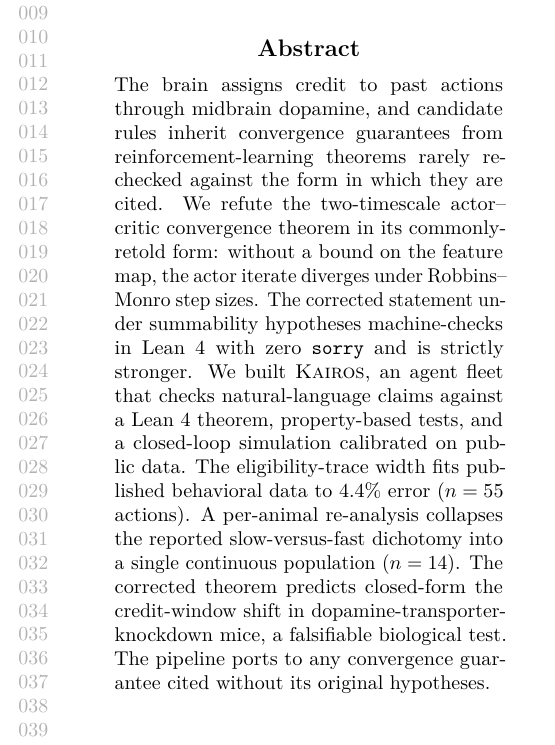
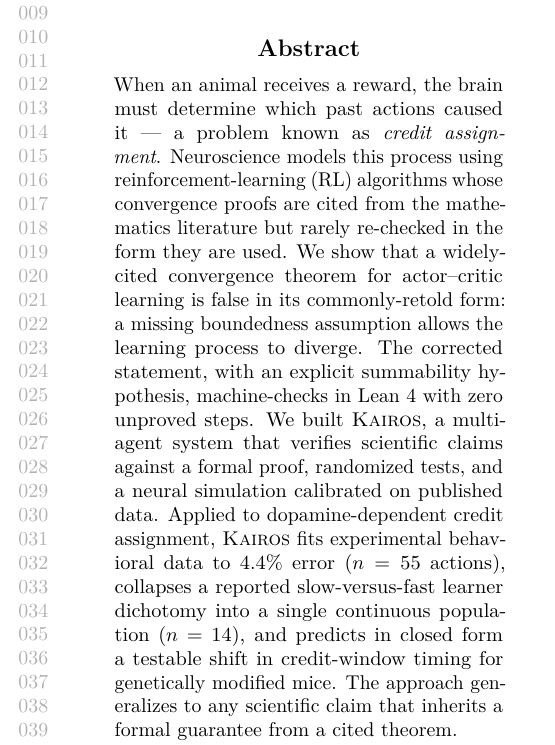
Before and after one commit to athanor-ai/ai4math-2026-kairos, a LaTeX paper (main.tex, which reads sections/abstract.tex): part of one column of page 1 of 9, cut so that both start at the same text. Compiled offline with pdfLaTeX.

Commit message:
fix: rewrite abstract for accessibility — lead with the problem, not the jargon
Start with "when an animal receives a reward" instead of jumping
into actor-critic theorems. Define credit assignment before using
it. Replace "Robbins-Monro step sizes" with "learning process to
diverge." Replace "eligibility-trace width" with "behavioral data."
Technical details pushed to intro where they have room to breathe.

Co-Authored-By: Claude Opus 4.6 (1M context) <noreply@anthropic.com>

```diff
--- a/sections/abstract.tex
+++ b/sections/abstract.tex
@@ -1,20 +1,23 @@
 \begin{abstract}
-The brain assigns credit to past actions through midbrain dopamine,
-and candidate rules inherit convergence guarantees from
-reinforcement-learning theorems rarely re-checked against the form
-in which they are cited. We refute the two-timescale actor--critic
-convergence theorem in its commonly-retold form: without a bound on
-the feature map, the actor iterate diverges under Robbins--Monro
-step sizes. The corrected statement under summability hypotheses
-machine-checks in Lean~4 with zero \texttt{sorry} and is strictly
-stronger. We built \textsc{Kairos}, an agent fleet that checks
-natural-language claims against a Lean~4 theorem, property-based
-tests, and a closed-loop simulation calibrated on public data. The
-eligibility-trace width fits published behavioral data to $4.4\%$
-error ($n=55$ actions). A per-animal re-analysis collapses the
-reported slow-versus-fast dichotomy into a single continuous
-population ($n=14$). The corrected theorem predicts closed-form the
-credit-window shift in dopamine-transporter-knockdown mice, a
-falsifiable biological test. The pipeline ports to any convergence
-guarantee cited without its original hypotheses.
+When an animal receives a reward, the brain must determine which
+past actions caused it --- a problem known as \emph{credit
+assignment}. Neuroscience models this process using
+reinforcement-learning (RL) algorithms whose convergence proofs
+are cited from the mathematics literature but rarely re-checked
+in the form they are used. We show that a widely-cited
+convergence theorem for actor--critic learning is false in its
+commonly-retold form: a missing boundedness assumption allows the
+learning process to diverge. The corrected statement, with an
+explicit summability hypothesis, machine-checks in Lean~4 with
+zero unproved steps. We built \textsc{Kairos}, a multi-agent
+system that verifies scientific claims against a formal proof,
+randomized tests, and a neural simulation calibrated on published
+data. Applied to dopamine-dependent credit assignment, \textsc{Kairos}
+fits experimental behavioral data to $4.4\%$ error ($n = 55$
+actions), collapses a reported slow-versus-fast learner dichotomy
+into a single continuous population ($n = 14$), and predicts in
+closed form a testable shift in credit-window timing for
+genetically modified mice. The approach generalizes to any
+scientific claim that inherits a formal guarantee from a cited
+theorem.
 \end{abstract}
```
